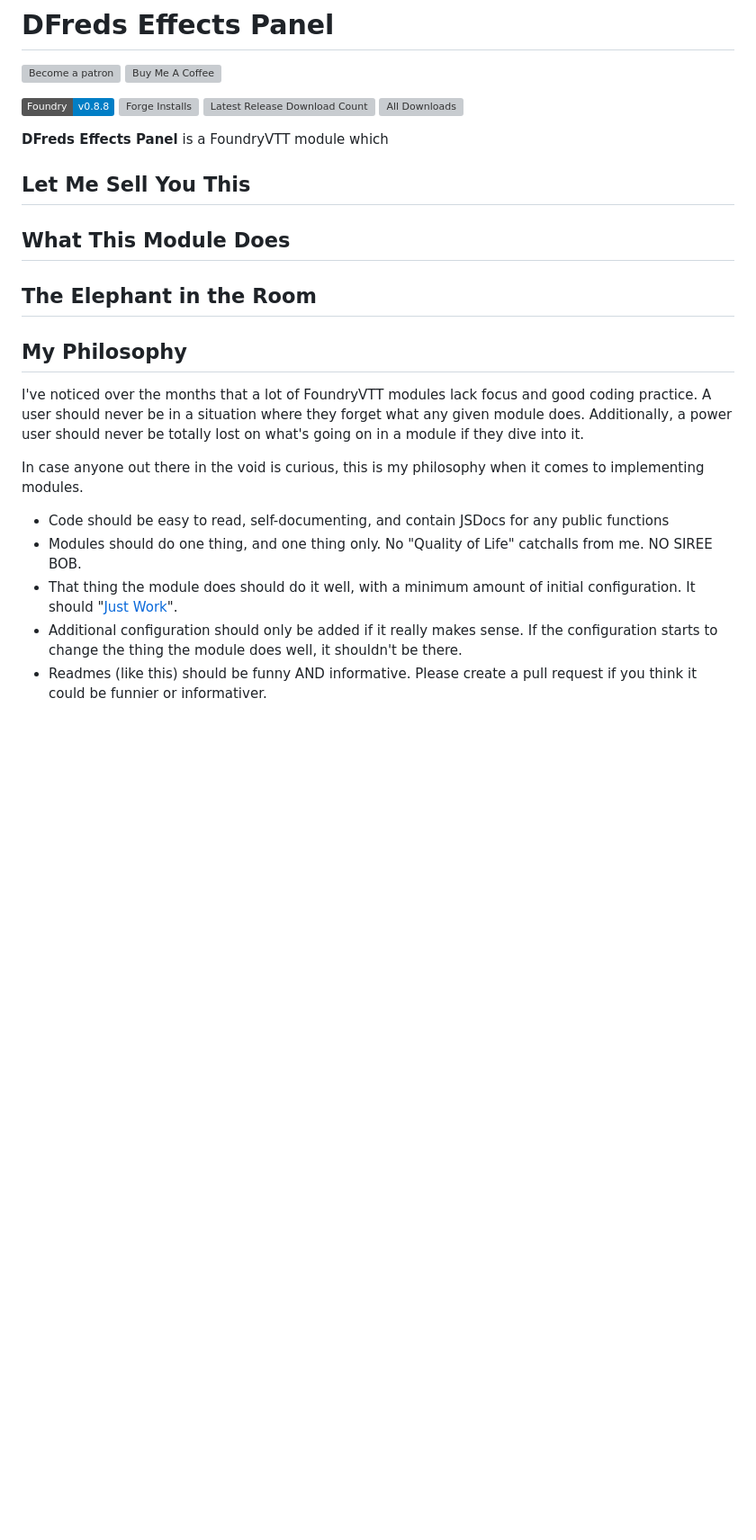
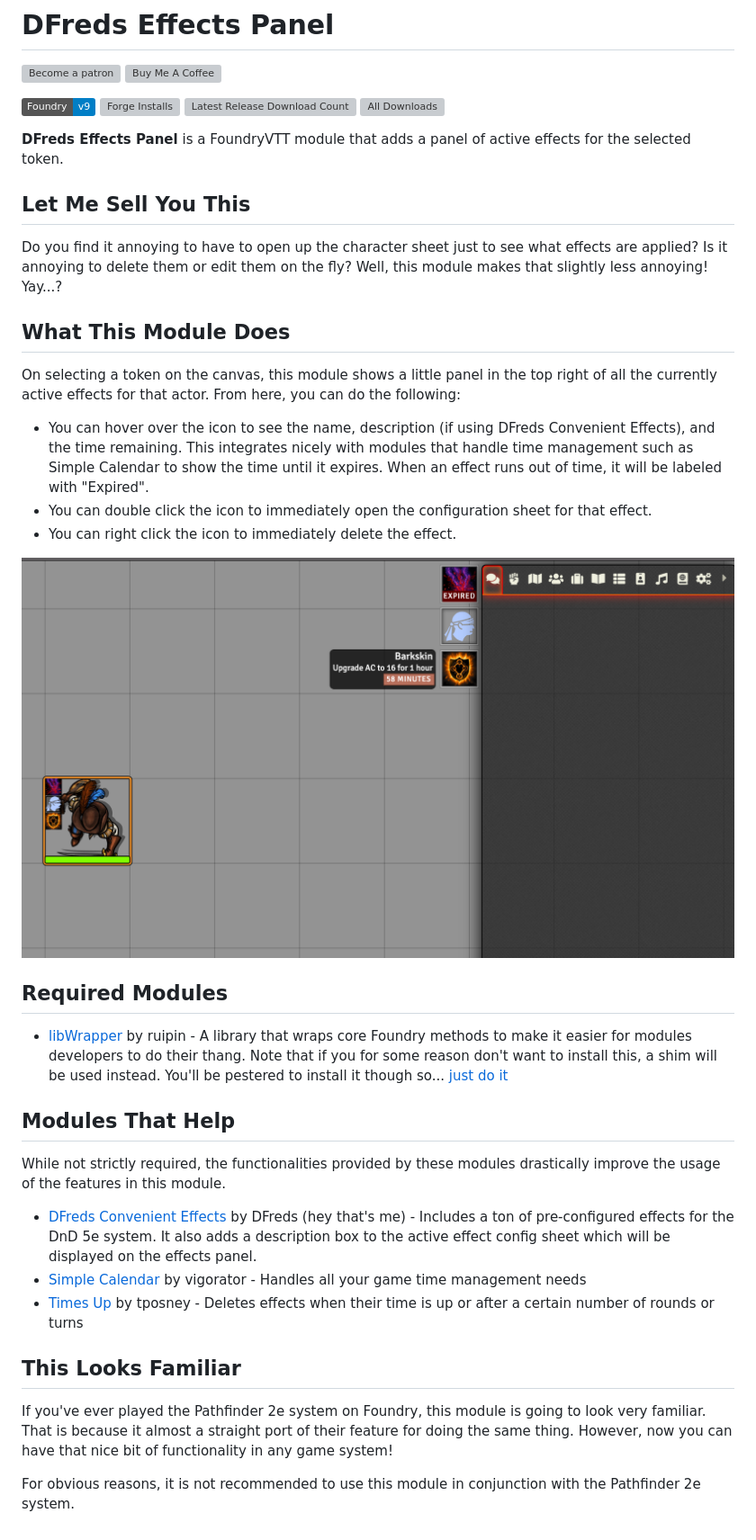
Before and after one commit to DFreds/dfreds-effects-panel, a Markdown page: README.md, the part around the change. Shown: that part at 90% size. Rendered like a GitHub page; pictures changed too: docs/effects-panel.png (added); badges without logos; blank space fills up the shorter version; grey boxes are pictures that could not be loaded.

```diff
--- a/README.md
+++ b/README.md
@@ -3,27 +3,60 @@
 [![Become a patron](https://github.com/codebard/patron-button-and-widgets-by-codebard/blob/master/images/become_a_patron_button.png?raw=true)](https://www.patreon.com/dfreds)
 <a href="https://www.buymeacoffee.com/dfreds" target="_blank"><img src="https://www.buymeacoffee.com/assets/img/custom_images/orange_img.png" alt="Buy Me A Coffee" style="height: 41px !important;width: 174px !important;box-shadow: 0px 3px 2px 0px rgba(190, 190, 190, 0.5) !important;-webkit-box-shadow: 0px 3px 2px 0px rgba(190, 190, 190, 0.5) !important;" ></a>
 
-![Foundry Version](https://img.shields.io/badge/Foundry-v0.8.8-informational)
+![Foundry Version](https://img.shields.io/badge/Foundry-v9-informational)
 ![Forge Installs](https://img.shields.io/badge/dynamic/json?label=Forge%20Installs&query=package.installs&suffix=%25&url=https://forge-vtt.com/api/bazaar/package/dfreds-effects-panel&colorB=4aa94a)
 ![Latest Release Download Count](https://img.shields.io/github/downloads/dfreds/dfreds-effects-panel/latest/dfreds-effects-panel.zip)
 ![All Downloads](https://img.shields.io/github/downloads/dfreds/dfreds-effects-panel/total)
 
-__DFreds Effects Panel__ is a FoundryVTT module which
+**DFreds Effects Panel** is a FoundryVTT module that adds a panel of active
+effects for the selected token.
 
 ## Let Me Sell You This
 
+Do you find it annoying to have to open up the character sheet just to see what
+effects are applied? Is it annoying to delete them or edit them on the fly?
+Well, this module makes that slightly less annoying! Yay...?
+
 ## What This Module Does
 
-## The Elephant in the Room
+On selecting a token on the canvas, this module shows a little panel in the top
+right of all the currently active effects for that actor. From here, you can do
+the following:
 
-## My Philosophy
+- You can hover over the icon to see the name, description (if using DFreds
+  Convenient Effects), and the time remaining. This integrates nicely with
+  modules that handle time management such as Simple Calendar to show the time
+  until it expires. When an effect runs out of time, it will be labeled with
+  "Expired".
+- You can double click the icon to immediately open the configuration sheet for
+  that effect.
+- You can right click the icon to immediately delete the effect.
 
-I've noticed over the months that a lot of FoundryVTT modules lack focus and good coding practice. A user should never be in a situation where they forget what any given module does. Additionally, a power user should never be totally lost on what's going on in a module if they dive into it.
+![Effects Panel](docs/effects-panel.png)
 
-In case anyone out there in the void is curious, this is my philosophy when it comes to implementing modules.
+## Required Modules
 
-* Code should be easy to read, self-documenting, and contain JSDocs for any public functions
-* Modules should do one thing, and one thing only. No "Quality of Life" catchalls from me. NO SIREE BOB.
-* That thing the module does should do it well, with a minimum amount of initial configuration. It should "[Just Work](https://upload.wikimedia.org/wikipedia/commons/b/bf/ToddHoward2010sm_%28cropped%29.jpg)".
-* Additional configuration should only be added if it really makes sense. If the configuration starts to change the thing the module does well, it shouldn't be there.
-* Readmes (like this) should be funny AND informative. Please create a pull request if you think it could be funnier or informativer.
+- [libWrapper](https://foundryvtt.com/packages/lib-wrapper) by ruipin - A
+  library that wraps core Foundry methods to make it easier for modules
+  developers to do their thang. Note that if you for some reason don't want to
+  install this, a shim will be used instead. You'll be pestered to install it
+  though so... [just do it](https://www.youtube.com/watch?v=ZXsQAXx_ao0)
+
+## Modules That Help
+
+While not strictly required, the functionalities provided by these modules
+drastically improve the usage of the features in this module.
+
+- [DFreds Convenient Effects](https://foundryvtt.com/packages/dfreds-convenient-effects) by DFreds (hey that's me) - Includes a ton of pre-configured effects for the DnD 5e system. It also adds a description box to the active effect config sheet which will be displayed on the effects panel.
+- [Simple Calendar](https://foundryvtt.com/packages/foundryvtt-simple-calendar) by vigorator - Handles all your game time management needs
+- [Times Up](https://foundryvtt.com/packages/times-up) by tposney - Deletes effects when their time is up or after a certain number of rounds or turns
+
+## This Looks Familiar
+
+If you've ever played the Pathfinder 2e system on Foundry, this module is going
+to look very familiar. That is because it almost a straight port of their
+feature for doing the same thing. However, now you can have that nice bit of
+functionality in any game system!
+
+For obvious reasons, it is not recommended to use this module in conjunction
+with the Pathfinder 2e system.
```
